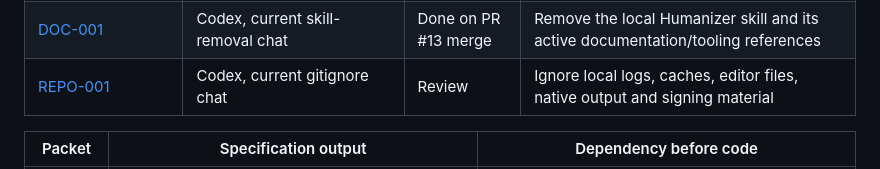
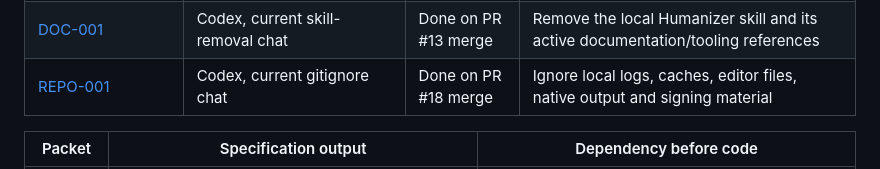
Before and after one commit to GloupsApp/gloups-health, a Markdown page: docs/tasks/README.md, the part around the change. Rendered like a GitHub page.

Commit message:
docs: record ignore rules handoff

```diff
--- a/docs/tasks/README.md
+++ b/docs/tasks/README.md
@@ -14,7 +14,7 @@ on main before workers start. Follow
 | [TOOL-004](TOOL-004-commitlint-typescript.md)  | Codex, current commitlint TypeScript chat       | Done on PR #14 merge | TypeScript commitlint config and existing commit-hook verification                  |
 | [TOOL-005](TOOL-005-git-text-normalization.md) | Codex, current Git attributes chat              | Done on PR #16 merge | Root Git attributes with the owner's exact text normalization rule                  |
 | [DOC-001](DOC-001-remove-humanizer.md)         | Codex, current skill-removal chat               | Done on PR #13 merge | Remove the local Humanizer skill and its active documentation/tooling references    |
-| [REPO-001](REPO-001-gitignore.md)              | Codex, current gitignore chat                   | Review               | Ignore local logs, caches, editor files, native output and signing material         |
+| [REPO-001](REPO-001-gitignore.md)              | Codex, current gitignore chat                   | Done on PR #18 merge | Ignore local logs, caches, editor files, native output and signing material         |
 
 | Packet                             | Specification output                                                 | Dependency before code                                             |
 | ---------------------------------- | -------------------------------------------------------------------- | ------------------------------------------------------------------ |
```
Also changed, not shown: docs/tasks/REPO-001-gitignore.md (+7 -2 lines).
